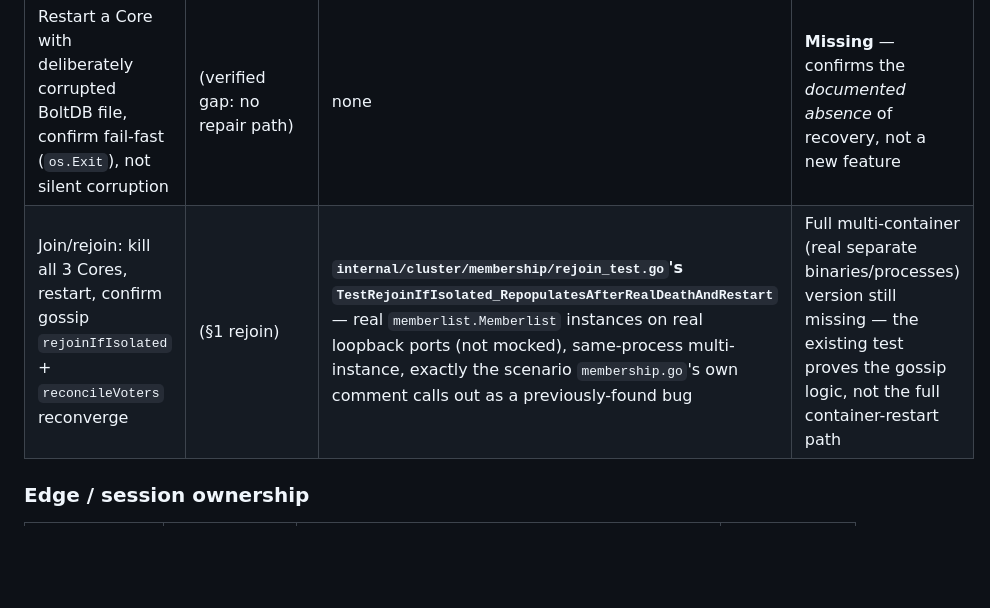
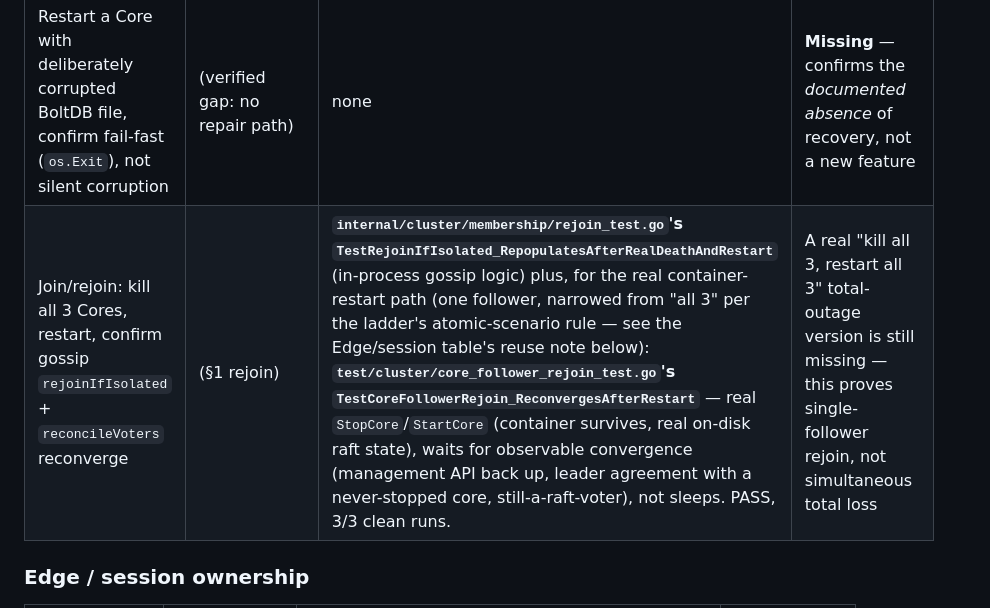
Before and after one commit to keel-iot/keel-mqtt-gateway, a Markdown page: docs/testing/CLUSTER_CORRECTNESS_MATRIX.md, the part around the change. Drawn GitHub-style; blank space fills up the shorter version.

Commit message:
docs: record Core follower rejoin scenario coverage in matrix

```diff
--- a/docs/testing/CLUSTER_CORRECTNESS_MATRIX.md
+++ b/docs/testing/CLUSTER_CORRECTNESS_MATRIX.md
@@ -401,7 +401,7 @@ where none exists — no test is invented here, only specified.
 | Restore quorum via `RecoverCluster`, confirm no committed decision is contradicted | E3 | `internal/cluster/raft/backup_restore_test.go`'s `TestRecoverCluster_RequiresVoters` and `TestBackupAndRestoreRoundTrip` cover input validation and the backup/restore data round-trip, but **not** the actual "recover after real quorum loss, confirm no committed decision contradicted" property | **Missing** — this is the real, honest version of the "restore quorum" scenario; existing tests are adjacent, not equivalent |
 | Restart a Core with intact BoltDB state, confirm it resumes without re-election churn | (restart behavior, §1) | none | **Missing** |
 | Restart a Core with deliberately corrupted BoltDB file, confirm fail-fast (`os.Exit`), not silent corruption | (verified gap: no repair path) | none | **Missing** — confirms the *documented absence* of recovery, not a new feature |
-| Join/rejoin: kill all 3 Cores, restart, confirm gossip `rejoinIfIsolated` + `reconcileVoters` reconverge | (§1 rejoin) | **`internal/cluster/membership/rejoin_test.go`'s `TestRejoinIfIsolated_RepopulatesAfterRealDeathAndRestart`** — real `memberlist.Memberlist` instances on real loopback ports (not mocked), same-process multi-instance, exactly the scenario `membership.go`'s own comment calls out as a previously-found bug | Full multi-container (real separate binaries/processes) version still missing — the existing test proves the gossip logic, not the full container-restart path |
+| Join/rejoin: kill all 3 Cores, restart, confirm gossip `rejoinIfIsolated` + `reconcileVoters` reconverge | (§1 rejoin) | **`internal/cluster/membership/rejoin_test.go`'s `TestRejoinIfIsolated_RepopulatesAfterRealDeathAndRestart`** (in-process gossip logic) plus, for the real container-restart path (one follower, narrowed from "all 3" per the ladder's atomic-scenario rule — see the Edge/session table's reuse note below): **`test/cluster/core_follower_rejoin_test.go`'s `TestCoreFollowerRejoin_ReconvergesAfterRestart`** — real `StopCore`/`StartCore` (container survives, real on-disk raft state), waits for observable convergence (management API back up, leader agreement with a never-stopped core, still-a-raft-voter), not sleeps. PASS, 3/3 clean runs. | A real "kill all 3, restart all 3" total-outage version is still missing — this proves single-follower rejoin, not simultaneous total loss |
 
 ### Edge / session ownership
 
```
